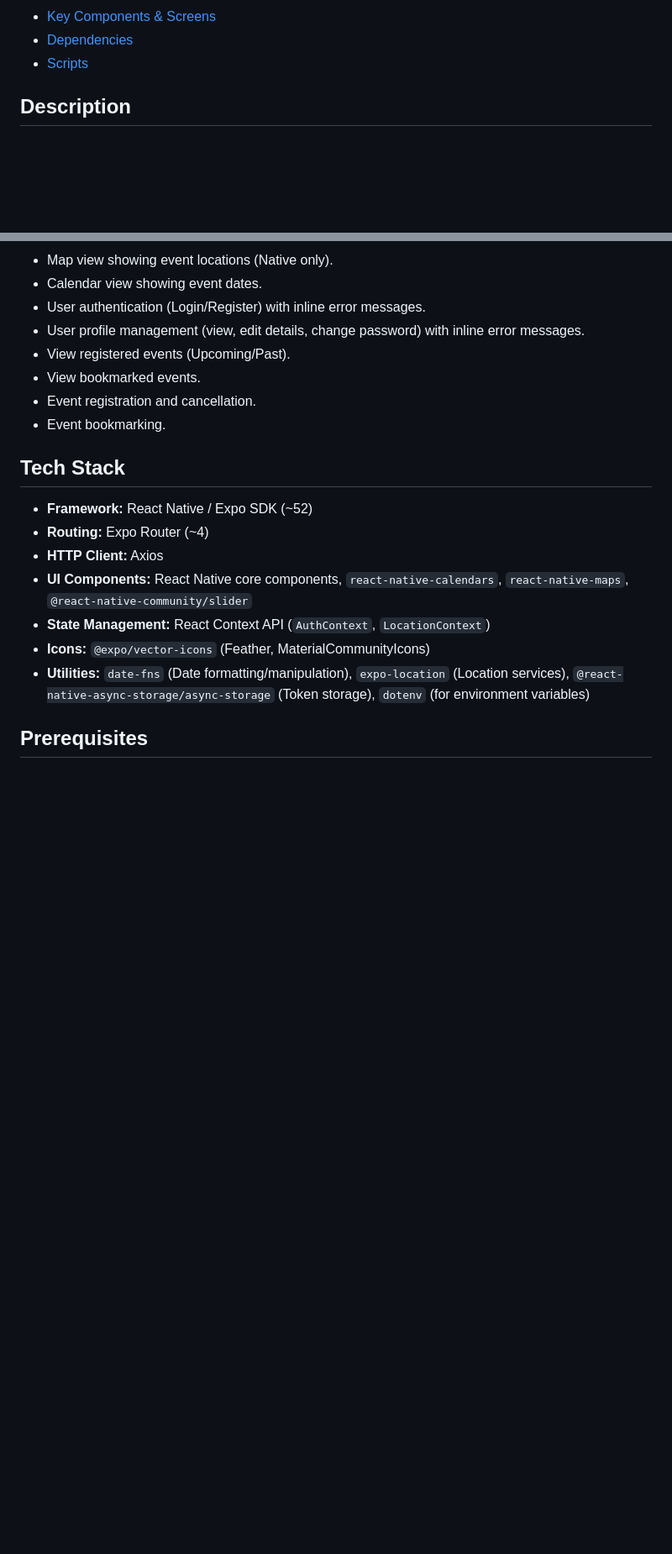
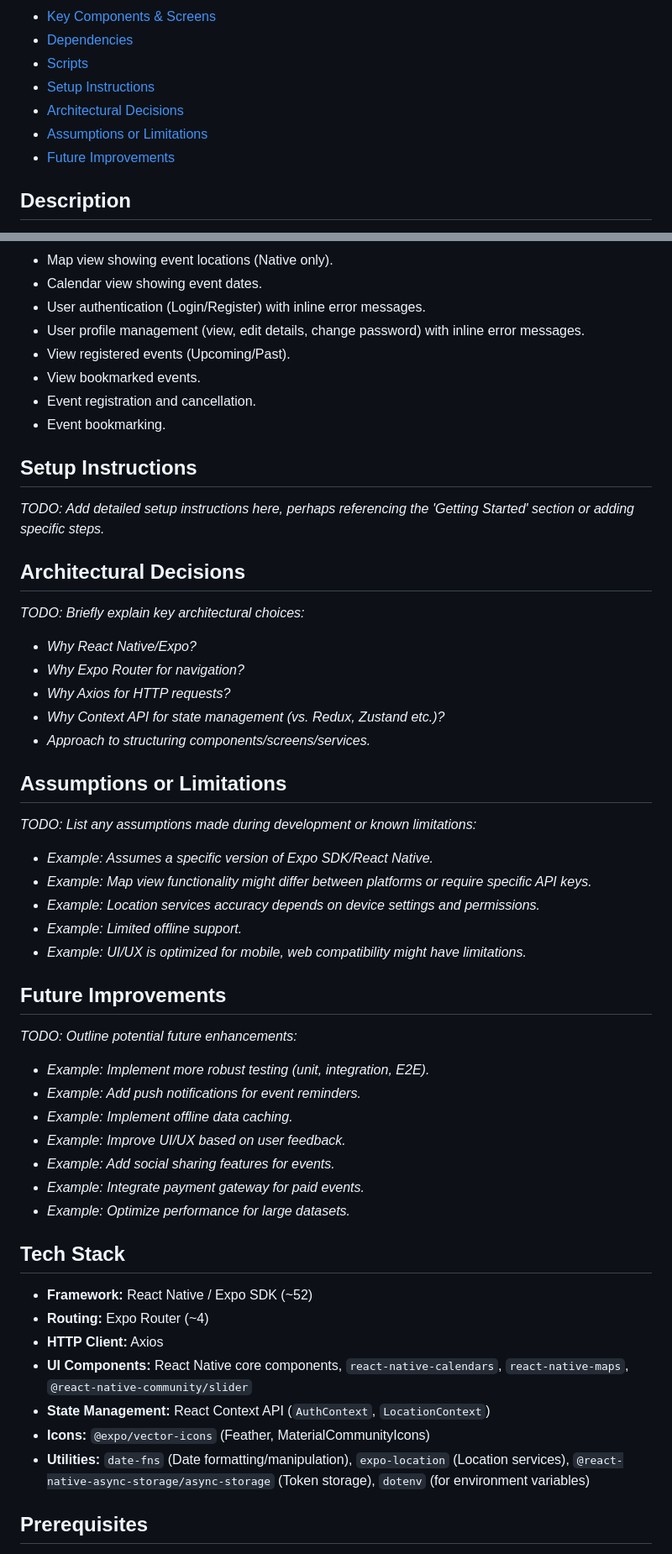
Before and after one commit to Joseph-Effiom-Edet/event_discovery_frontend, a Markdown page: README.md, 2 parts joined by grey strips. Shown at 84% size. GitHub-like rendering; blank space fills up the shorter version.

Commit message:
Update readme again

```diff
--- a/README.md
+++ b/README.md
@@ -17,6 +17,10 @@ This directory contains the React Native (Expo) mobile application frontend for
 - [Key Components & Screens](#key-components--screens)
 - [Dependencies](#dependencies)
 - [Scripts](#scripts)
+- [Setup Instructions](#setup-instructions)
+- [Architectural Decisions](#architectural-decisions)
+- [Assumptions or Limitations](#assumptions-or-limitations)
+- [Future Improvements](#future-improvements)
 
 ## Description
 
@@ -34,6 +38,39 @@ The frontend is a cross-platform mobile application built using React Native and
 -   View bookmarked events.
 -   Event registration and cancellation.
 -   Event bookmarking.
+
+## Setup Instructions
+
+_TODO: Add detailed setup instructions here, perhaps referencing the 'Getting Started' section or adding specific steps._
+
+## Architectural Decisions
+
+_TODO: Briefly explain key architectural choices:_
+- _Why React Native/Expo?_
+- _Why Expo Router for navigation?_
+- _Why Axios for HTTP requests?_
+- _Why Context API for state management (vs. Redux, Zustand etc.)?_
+- _Approach to structuring components/screens/services._
+
+## Assumptions or Limitations
+
+_TODO: List any assumptions made during development or known limitations:_
+- _Example: Assumes a specific version of Expo SDK/React Native._
+- _Example: Map view functionality might differ between platforms or require specific API keys._
+- _Example: Location services accuracy depends on device settings and permissions._
+- _Example: Limited offline support._
+- _Example: UI/UX is optimized for mobile, web compatibility might have limitations._
+
+## Future Improvements
+
+_TODO: Outline potential future enhancements:_
+- _Example: Implement more robust testing (unit, integration, E2E)._
+- _Example: Add push notifications for event reminders._
+- _Example: Implement offline data caching._
+- _Example: Improve UI/UX based on user feedback._
+- _Example: Add social sharing features for events._
+- _Example: Integrate payment gateway for paid events._
+- _Example: Optimize performance for large datasets._
 
 ## Tech Stack
 
```
